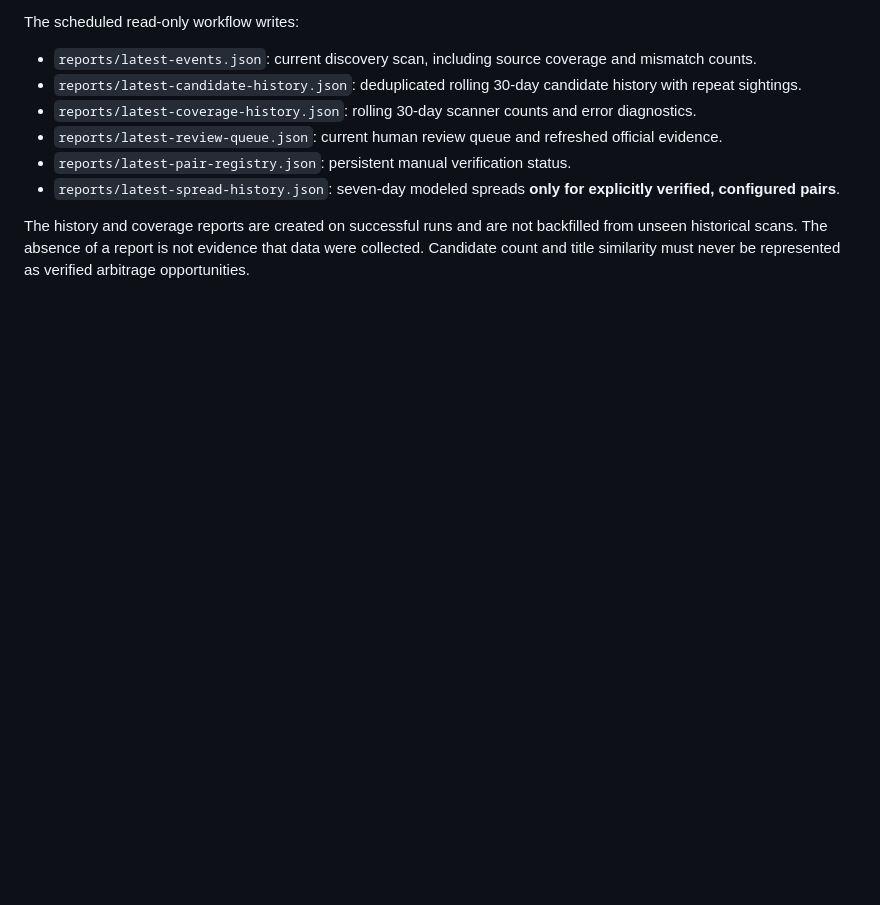
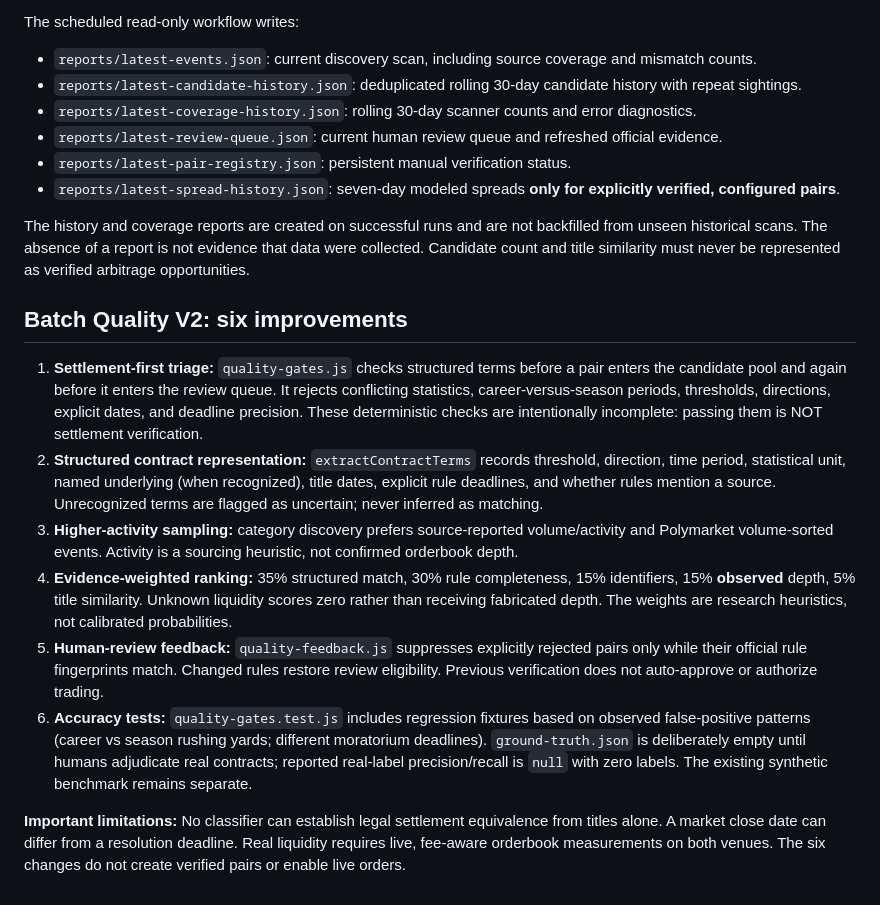
Before and after one commit to jonathandbronson/kalshi-ai-trader-v2, a Markdown page: arbitrage/README.md, the part around the change. Rendered like a GitHub page; blank space fills up the shorter version.

Commit message:
Document six batch-quality upgrades, validation criteria and non-executable safeguards

```diff
--- a/arbitrage/README.md
+++ b/arbitrage/README.md
@@ -141,3 +141,14 @@ The scheduled read-only workflow writes:
 - `reports/latest-spread-history.json`: seven-day modeled spreads **only for explicitly verified, configured pairs**.
 
 The history and coverage reports are created on successful runs and are not backfilled from unseen historical scans. The absence of a report is not evidence that data were collected. Candidate count and title similarity must never be represented as verified arbitrage opportunities.
+
+## Batch Quality V2: six improvements
+
+1. **Settlement-first triage:** `quality-gates.js` checks structured terms before a pair enters the candidate pool and again before it enters the review queue. It rejects conflicting statistics, career-versus-season periods, thresholds, directions, explicit dates, and deadline precision. These deterministic checks are intentionally incomplete: passing them is NOT settlement verification.
+2. **Structured contract representation:** `extractContractTerms` records threshold, direction, time period, statistical unit, named underlying (when recognized), title dates, explicit rule deadlines, and whether rules mention a source. Unrecognized terms are flagged as uncertain; never inferred as matching.
+3. **Higher-activity sampling:** category discovery prefers source-reported volume/activity and Polymarket volume-sorted events. Activity is a sourcing heuristic, not confirmed orderbook depth.
+4. **Evidence-weighted ranking:** 35% structured match, 30% rule completeness, 15% identifiers, 15% **observed** depth, 5% title similarity. Unknown liquidity scores zero rather than receiving fabricated depth. The weights are research heuristics, not calibrated probabilities.
+5. **Human-review feedback:** `quality-feedback.js` suppresses explicitly rejected pairs only while their official rule fingerprints match. Changed rules restore review eligibility. Previous verification does not auto-approve or authorize trading.
+6. **Accuracy tests:** `quality-gates.test.js` includes regression fixtures based on observed false-positive patterns (career vs season rushing yards; different moratorium deadlines). `ground-truth.json` is deliberately empty until humans adjudicate real contracts; reported real-label precision/recall is `null` with zero labels. The existing synthetic benchmark remains separate.
+
+**Important limitations:** No classifier can establish legal settlement equivalence from titles alone. A market close date can differ from a resolution deadline. Real liquidity requires live, fee-aware orderbook measurements on both venues. The six changes do not create verified pairs or enable live orders.
```
